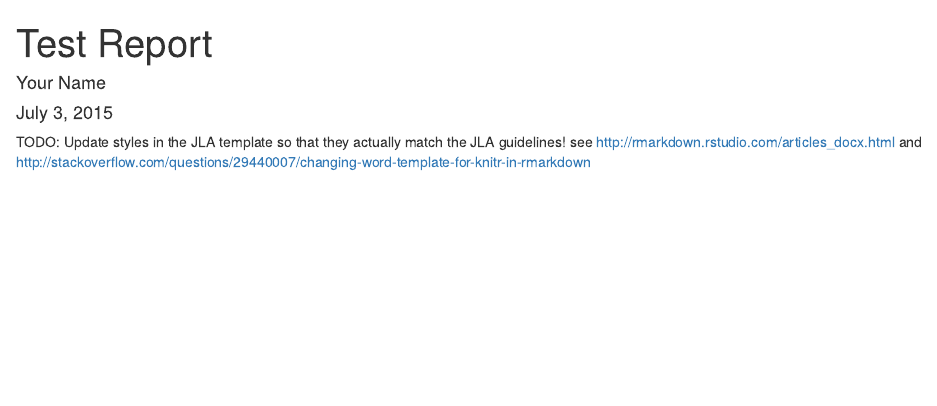
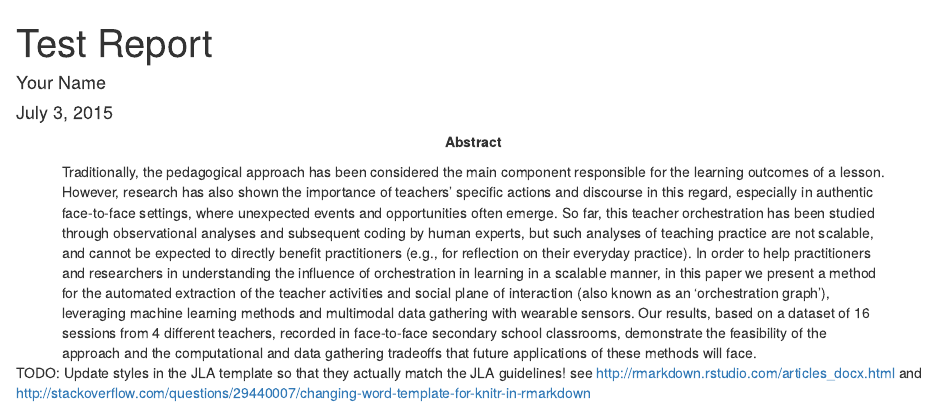
Before and after one commit to chili-epfl/paper-JLA-deep-teaching-analytics, an R Markdown document (manuscript/paper-JLA-deep-teaching-analytics.Rmd): the page in a window 1100 px wide, from its top. Rendered offline with R 4.5, knitr and Pandoc, with nearby package versions; drawn as R Markdown's standard HTML page in place of the format the file asks for.

Commit message:
Update paper-JLA-deep-teaching-analytics.Rmd

```diff
--- a/manuscript/paper-JLA-deep-teaching-analytics.Rmd
+++ b/manuscript/paper-JLA-deep-teaching-analytics.Rmd
@@ -2,6 +2,7 @@
 title: "Test Report"
 author: "Your Name"
 date: "July 3, 2015"
+abstract: Traditionally, the pedagogical approach has been considered the main component responsible for the learning outcomes of a lesson. However, research has also shown the importance of teachers' specific actions and discourse in this regard, especially in authentic face-to-face settings, where unexpected events and opportunities often emerge. So far, this teacher orchestration has been studied through observational analyses and subsequent coding by human experts, but such analyses of teaching practice are not scalable, and cannot be expected to directly benefit practitioners (e.g., for reflection on their everyday practice). In order to help practitioners and researchers in understanding the influence of orchestration in learning in a scalable manner, in this paper we present a method for the automated extraction of the teacher activities and social plane of interaction (also known as an 'orchestration graph'), leveraging machine learning methods and multimodal data gathering with wearable sensors. Our results, based on a dataset of 16 sessions from 4 different teachers, recorded in face-to-face secondary school classrooms, demonstrate the feasibility of the approach and the computational and data gathering tradeoffs that future applications of these methods will face.
 output:
   word_document:
     reference_docx: JLA-style-sheet.docx
```
